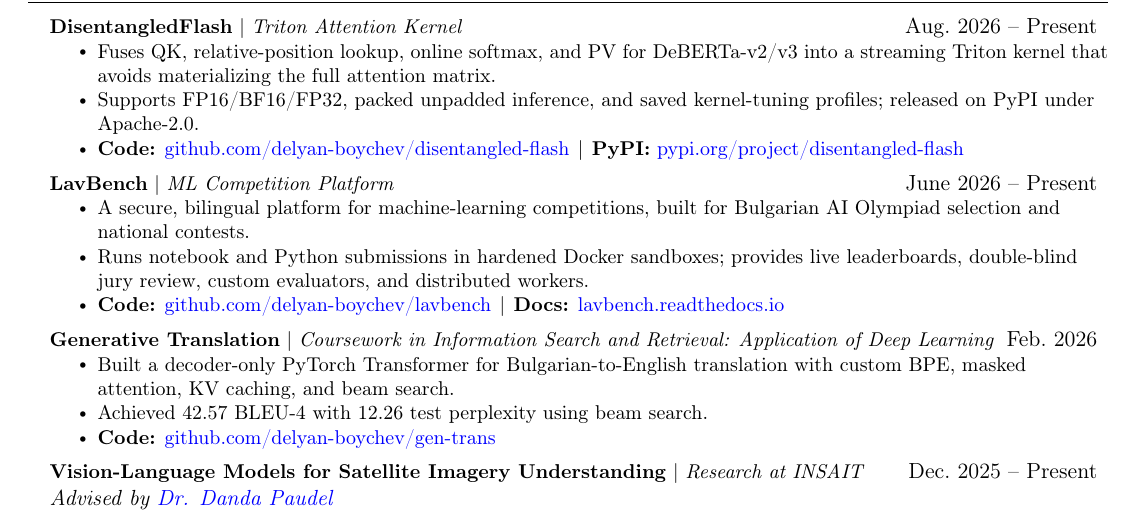
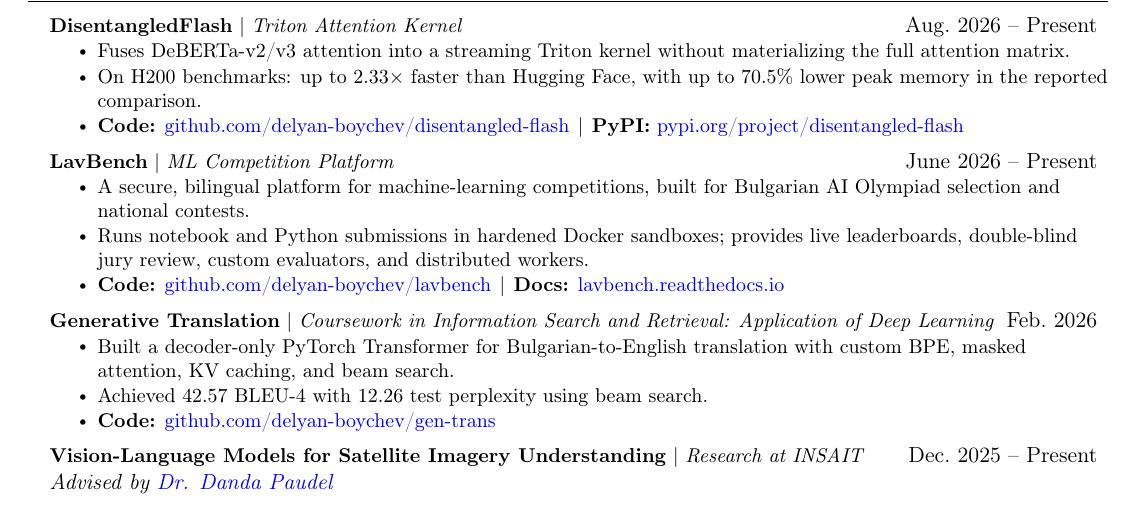
Before and after one commit to delyan-boychev/delyan-boychev.github.io, a LaTeX CV (CV/main.tex): part of page 2 of 2, cut so that both start at the same text. Compiled offline with pdfLaTeX.

Commit message:
Updated disentagled

```diff
--- a/CV/main.tex
+++ b/CV/main.tex
@@ -210,8 +210,8 @@
     \resumeSubHeadingListStart
       \resumeProjectHeading{\textbf{DisentangledFlash} $|$ \textit{Triton Attention Kernel}}{Aug.\ 2026 -- Present}{}
       \resumeItemListStart
-        \resumeItem{Fuses QK, relative-position lookup, online softmax, and PV for DeBERTa-v2/v3 into a streaming Triton kernel that avoids materializing the full attention matrix.}
-        \resumeItem{Supports FP16/BF16/FP32, packed unpadded inference, and saved kernel-tuning profiles; released on PyPI under Apache-2.0.}
+        \resumeItem{Fuses DeBERTa-v2/v3 attention into a streaming Triton kernel without materializing the full attention matrix.}
+        \resumeItem{On H200 benchmarks: up to 2.33$\times$ faster than Hugging Face, with up to 70.5\% lower peak memory in the reported comparison.}
         \resumeItem{\cvlink{Code}{https://github.com/delyan-boychev/disentangled-flash}{github.com/delyan-boychev/disentangled-flash}\linksep\cvlink{PyPI}{https://pypi.org/project/disentangled-flash/}{pypi.org/project/disentangled-flash}}
       \resumeItemListEnd
       \resumeProjectHeading{\textbf{LavBench} $|$ \textit{ML Competition Platform}}{June 2026 -- Present}{}
```
Also changed, not shown: _data/projects.yml (+1 -1 lines), CV/main.pdf.
